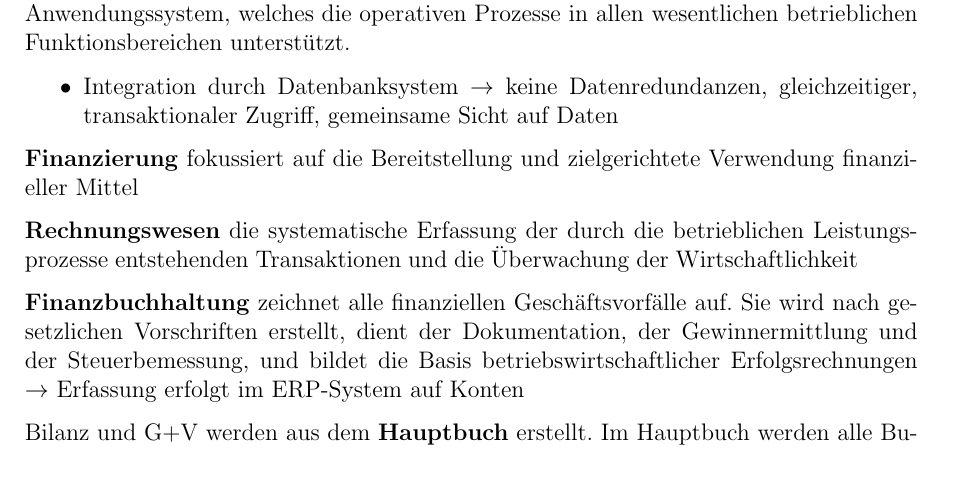
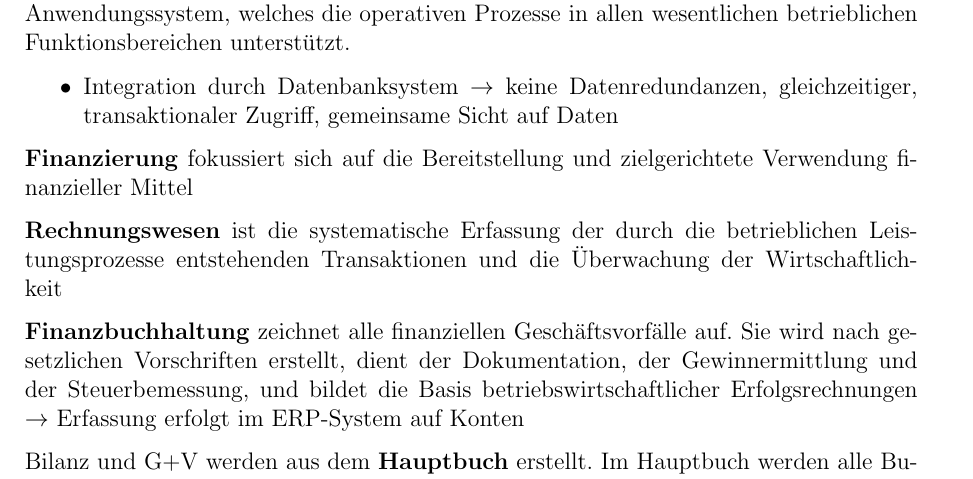
Before and after one commit to Proenchen/bwl-winfo-recap, a LaTeX document (main.tex, which reads recap.tex): part of page 13 of 25, cut so that both start at the same text. Compiled offline with pdfLaTeX.

Commit message:
Remove typo

```diff
--- a/recap.tex
+++ b/recap.tex
@@ -272,9 +272,9 @@ Interessenten, mit denen unter Umständen bisher nur sehr wenige geschäftliche
 	\item Integration durch Datenbanksystem $\rightarrow$ keine Datenredundanzen, gleichzeitiger, transaktionaler Zugriff, gemeinsame Sicht auf Daten
 \end{itemize}
 
-\textbf{Finanzierung} fokussiert auf die Bereitstellung und zielgerichtete Verwendung finanzieller Mittel
+\textbf{Finanzierung} fokussiert sich auf die Bereitstellung und zielgerichtete Verwendung finanzieller Mittel
 
-\textbf{Rechnungswesen} die systematische Erfassung der durch die betrieblichen Leistungsprozesse entstehenden Transaktionen und die Überwachung der Wirtschaftlichkeit
+\textbf{Rechnungswesen} ist die systematische Erfassung der durch die betrieblichen Leistungsprozesse entstehenden Transaktionen und die Überwachung der Wirtschaftlichkeit
 
 \textbf{Finanzbuchhaltung} zeichnet alle finanziellen Geschäftsvorfälle auf. Sie wird nach gesetzlichen Vorschriften erstellt, dient der Dokumentation, der Gewinnermittlung und der Steuerbemessung, und bildet die Basis betriebswirtschaftlicher Erfolgsrechnungen $\rightarrow$ Erfassung erfolgt im ERP-System auf Konten
 
```
Also changed, not shown: main.pdf.
